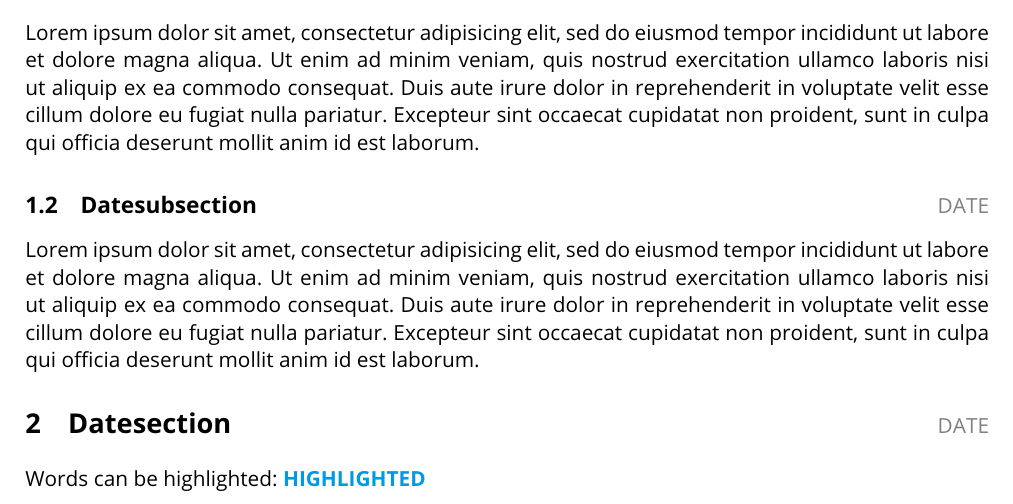
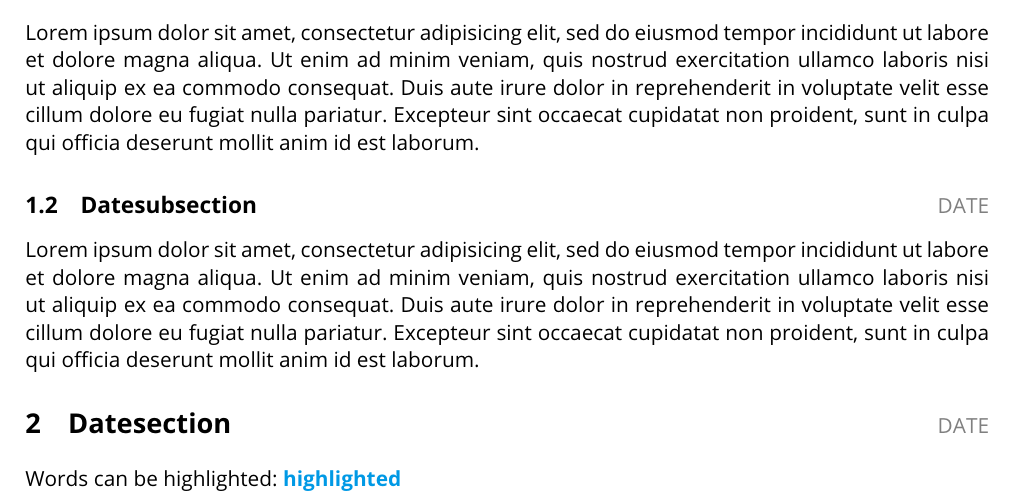
Before and after one commit to theMomax/TeXtemplates, a LaTeX document (handout - arts/handout.tex): part of the page, cut so that both start at the same text. Compiled offline with pdfLaTeX.

```diff
--- a/handout - arts/handout.tex
+++ b/handout - arts/handout.tex
@@ -117,7 +117,7 @@
 
 	\datesection{Datesection}{DATE}
 
-	Words can be highlighted: \hl{HIGHLIGHTED}
+	Words can be highlighted: \hl{highlighted}
 
 
 
```
